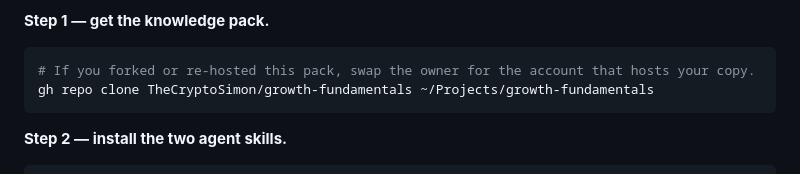
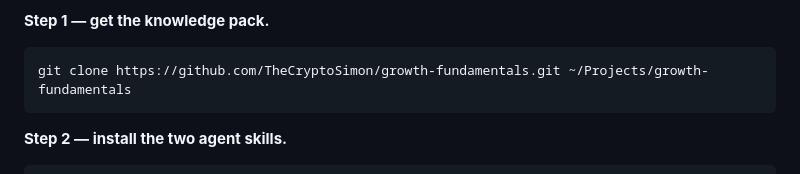
Before and after one commit to TheCryptoSimon/growth-fundamentals, a Markdown page: HANDOFF.md, the part around the change. GitHub-like rendering.

Commit message:
handoff: plain git clone now the repo is public
Co-Authored-By: Claude Opus 5 <noreply@anthropic.com>

````diff
--- a/HANDOFF.md
+++ b/HANDOFF.md
@@ -12,8 +12,7 @@ starting from first principles.
 **Step 1 — get the knowledge pack.**
 
 ```bash
-# If you forked or re-hosted this pack, swap the owner for the account that hosts your copy.
-gh repo clone TheCryptoSimon/growth-fundamentals ~/Projects/growth-fundamentals
+git clone https://github.com/TheCryptoSimon/growth-fundamentals.git ~/Projects/growth-fundamentals
 ```
 
 **Step 2 — install the two agent skills.**
````
